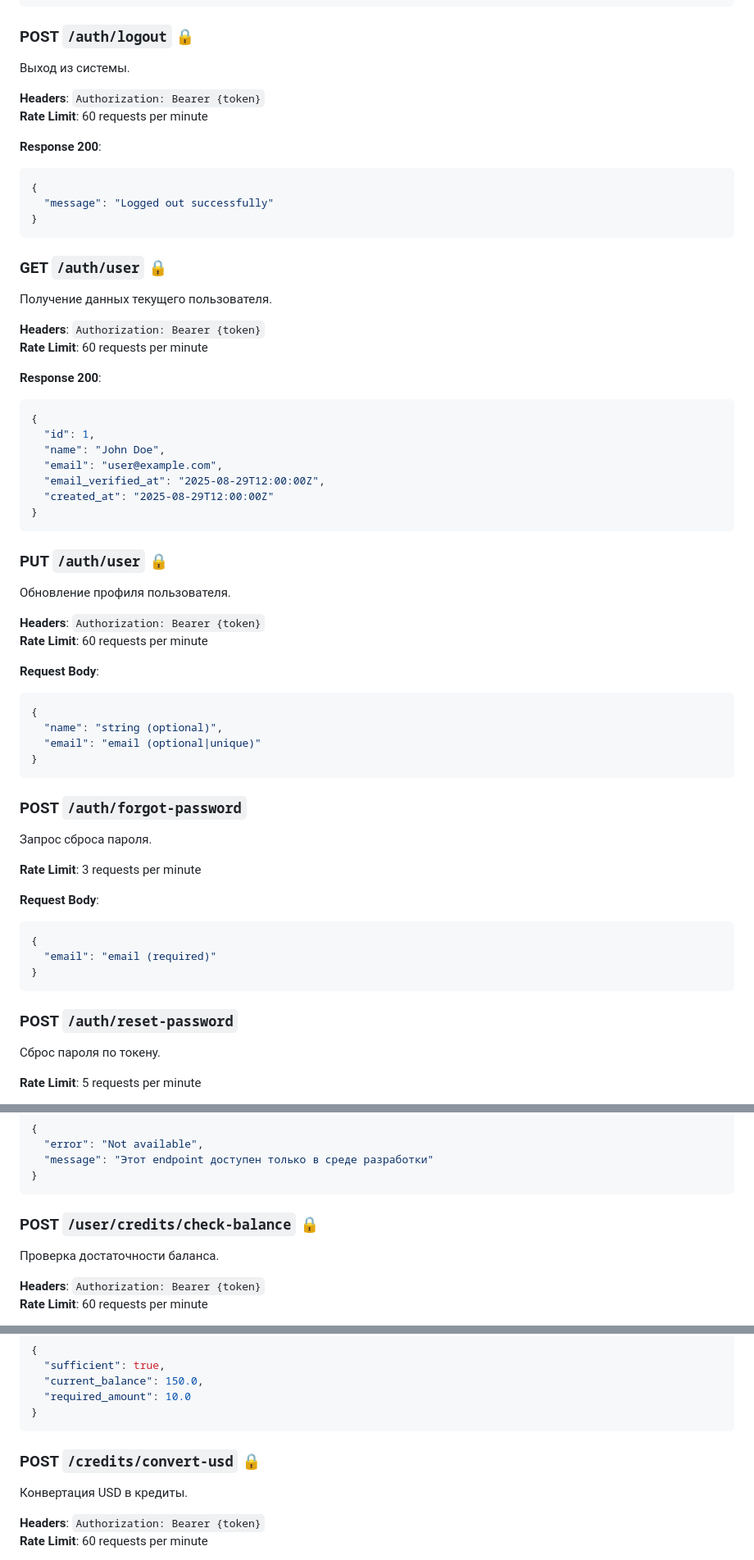
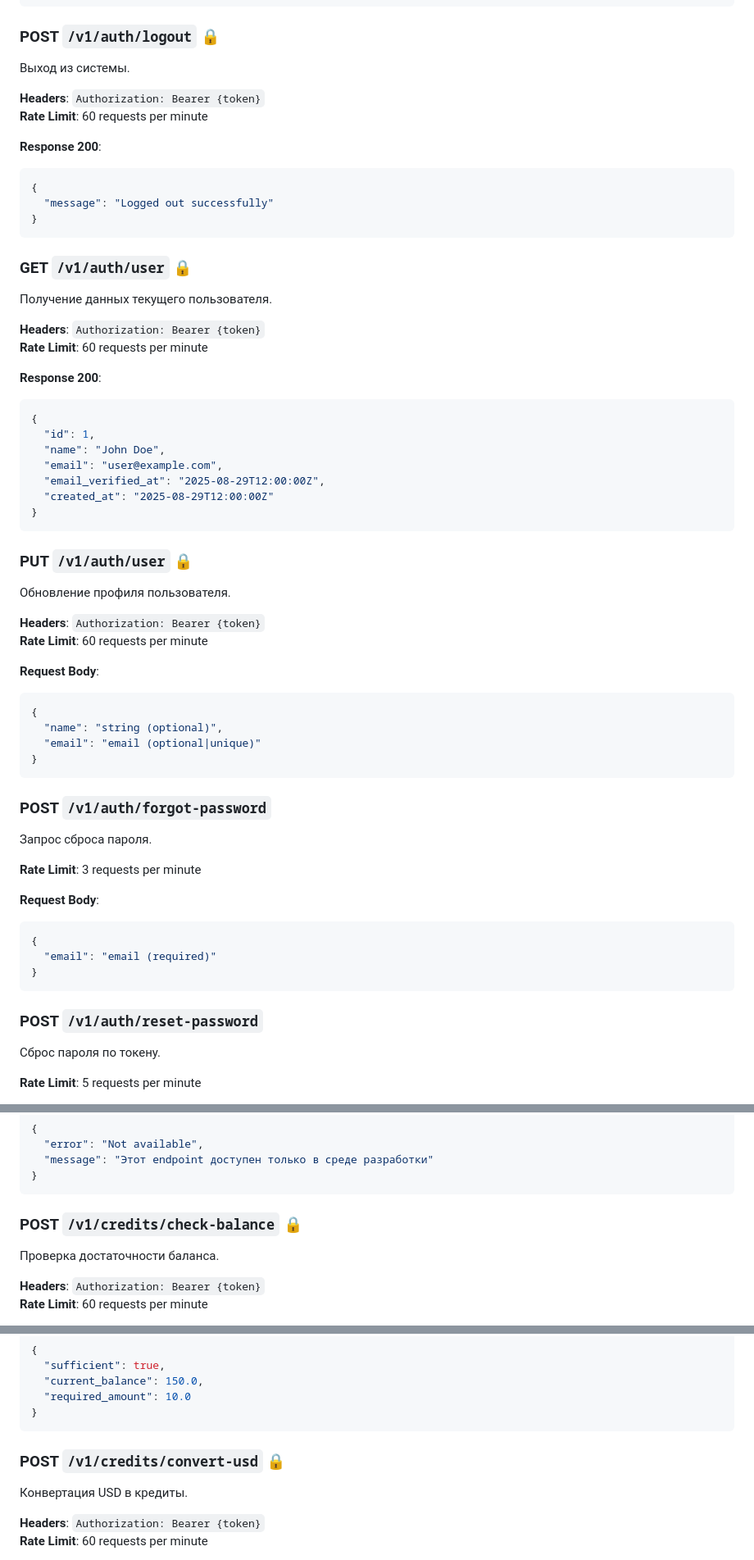
Before and after one commit to glebberman/rastolkuy, a Markdown page: docs/api.md, 3 parts joined by grey strips. Shown at 82% size. GitHub-like rendering.

````diff
--- a/docs/api.md
+++ b/docs/api.md
@@ -61,7 +77,7 @@
 }
 ```
 
-### POST `/auth/logout` 🔒
+### POST `/v1/auth/logout` 🔒
 Выход из системы.
 
 **Headers**: `Authorization: Bearer {token}`
@@ -74,7 +90,7 @@
 }
 ```
 
-### GET `/auth/user` 🔒
+### GET `/v1/auth/user` 🔒
 Получение данных текущего пользователя.
 
 **Headers**: `Authorization: Bearer {token}`
@@ -91,7 +107,7 @@
 }
 ```
 
-### PUT `/auth/user` 🔒
+### PUT `/v1/auth/user` 🔒
 Обновление профиля пользователя.
 
 **Headers**: `Authorization: Bearer {token}`
@@ -105,7 +121,7 @@
 }
 ```
 
-### POST `/auth/forgot-password`
+### POST `/v1/auth/forgot-password`
 Запрос сброса пароля.
 
 **Rate Limit**: 3 requests per minute
@@ -117,7 +133,7 @@
 }
 ```
 
-### POST `/auth/reset-password`
+### POST `/v1/auth/reset-password`
 Сброс пароля по токену.
 
 **Rate Limit**: 5 requests per minute
@@ -238,7 +254,7 @@
 }
 ```
 
-### POST `/user/credits/check-balance` 🔒
+### POST `/v1/credits/check-balance` 🔒
 Проверка достаточности баланса.
 
 **Headers**: `Authorization: Bearer {token}`
@@ -260,7 +276,7 @@
 }
 ```
 
-### POST `/credits/convert-usd` 🔒
+### POST `/v1/credits/convert-usd` 🔒
 Конвертация USD в кредиты.
 
 **Headers**: `Authorization: Bearer {token}`
````
Also changed, not shown: other parts of docs/api.md (+49 -12 lines).
